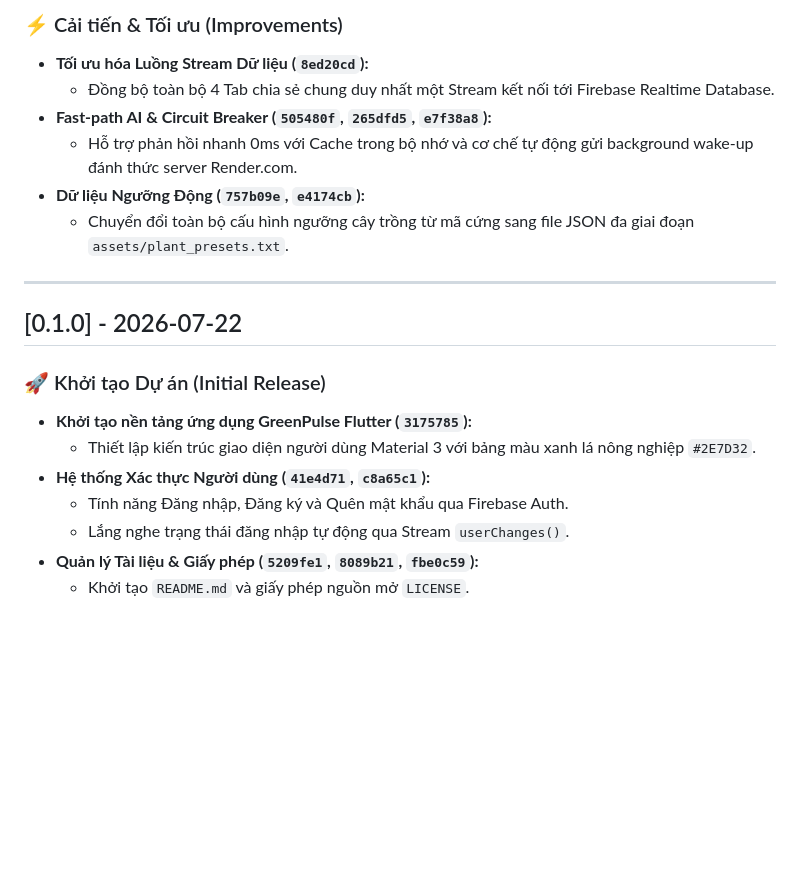
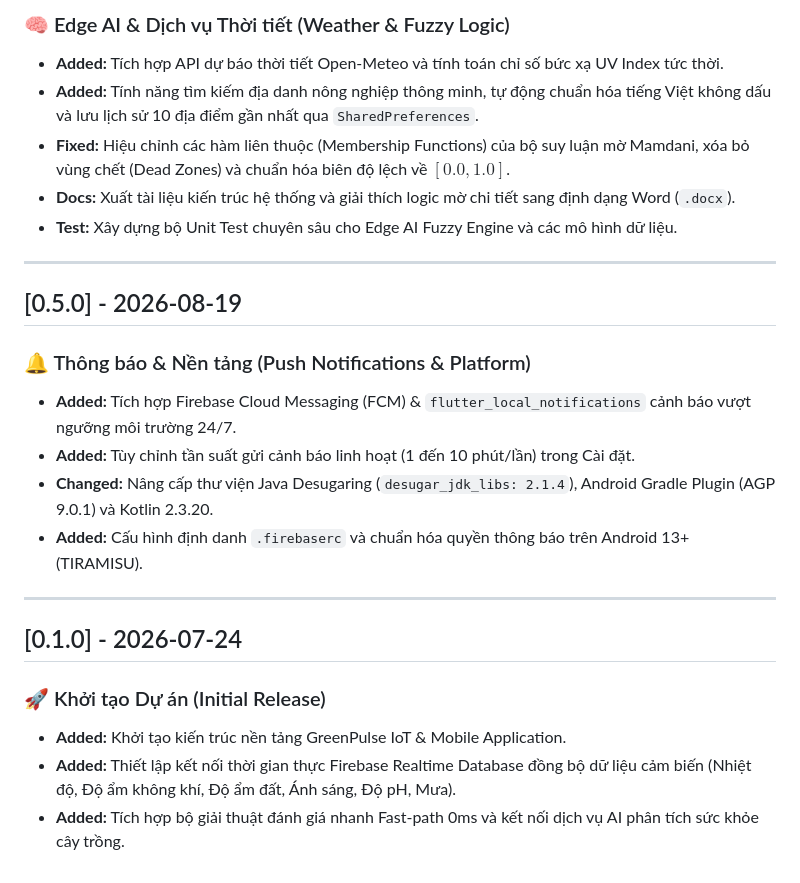
Before and after one commit to THEWAZARUDO/greenpulse, a Markdown page: CHANGELOG.md, the part around one of its changes. GitHub-like rendering; blank space fills up the shorter version.

```diff
--- a/CHANGELOG.md
+++ b/CHANGELOG.md
@@ -56,21 +45,26 @@ Tất cả các thay đổi, nâng cấp và sửa lỗi của dự án **GreenP
 
-### ⚡ Cải tiến & Tối ưu (Improvements)
-- **Tối ưu hóa Luồng Stream Dữ liệu (`8ed20cd`):**
-  - Đồng bộ toàn bộ 4 Tab chia sẻ chung duy nhất một Stream kết nối tới Firebase Realtime Database.
-- **Fast-path AI & Circuit Breaker (`505480f`, `265dfd5`, `e7f38a8`):**
-  - Hỗ trợ phản hồi nhanh 0ms với Cache trong bộ nhớ và cơ chế tự động gửi background wake-up đánh thức server Render.com.
-- **Dữ liệu Ngưỡng Động (`757b09e`, `e4174cb`):**
-  - Chuyển đổi toàn bộ cấu hình ngưỡng cây trồng từ mã cứng sang file JSON đa giai đoạn `assets/plant_presets.txt`.
+### 🧠 Edge AI & Dịch vụ Thời tiết (Weather & Fuzzy Logic)
+* **Added:** Tích hợp API dự báo thời tiết Open-Meteo và tính toán chỉ số bức xạ UV Index tức thời.
+* **Added:** Tính năng tìm kiếm địa danh nông nghiệp thông minh, tự động chuẩn hóa tiếng Việt không dấu và lưu lịch sử 10 địa điểm gần nhất qua `SharedPreferences`.
+* **Fixed:** Hiệu chỉnh các hàm liên thuộc (Membership Functions) của bộ suy luận mờ Mamdani, xóa bỏ vùng chết (Dead Zones) và chuẩn hóa biên độ lệch về $[0.0, 1.0]$.
+* **Docs:** Xuất tài liệu kiến trúc hệ thống và giải thích logic mờ chi tiết sang định dạng Word (`.docx`).
+* **Test:** Xây dựng bộ Unit Test chuyên sâu cho Edge AI Fuzzy Engine và các mô hình dữ liệu.
 
 ---
 
-## [0.1.0] - 2026-07-22
+## [0.5.0] - 2026-08-19
+
+### 🔔 Thông báo & Nền tảng (Push Notifications & Platform)
+* **Added:** Tích hợp Firebase Cloud Messaging (FCM) & `flutter_local_notifications` cảnh báo vượt ngưỡng môi trường 24/7.
+* **Added:** Tùy chỉnh tần suất gửi cảnh báo linh hoạt (1 đến 10 phút/lần) trong Cài đặt.
+* **Changed:** Nâng cấp thư viện Java Desugaring (`desugar_jdk_libs: 2.1.4`), Android Gradle Plugin (AGP 9.0.1) và Kotlin 2.3.20.
+* **Added:** Cấu hình định danh `.firebaserc` và chuẩn hóa quyền thông báo trên Android 13+ (TIRAMISU).
+
+---
+
+## [0.1.0] - 2026-07-24
 
 ### 🚀 Khởi tạo Dự án (Initial Release)
-- **Khởi tạo nền tảng ứng dụng GreenPulse Flutter (`3175785`):**
-  - Thiết lập kiến trúc giao diện người dùng Material 3 với bảng màu xanh lá nông nghiệp `#2E7D32`.
-- **Hệ thống Xác thực Người dùng (`41e4d71`, `c8a65c1`):**
-  - Tính năng Đăng nhập, Đăng ký và Quên mật khẩu qua Firebase Auth.
-  - Lắng nghe trạng thái đăng nhập tự động qua Stream `userChanges()`.
-- **Quản lý Tài liệu & Giấy phép (`5209fe1`, `8089b21`, `fbe0c59`):**
-  - Khởi tạo `README.md` và giấy phép nguồn mở `LICENSE`.
+* **Added:** Khởi tạo kiến trúc nền tảng GreenPulse IoT & Mobile Application.
+* **Added:** Thiết lập kết nối thời gian thực Firebase Realtime Database đồng bộ dữ liệu cảm biến (Nhiệt độ, Độ ẩm không khí, Độ ẩm đất, Ánh sáng, Độ pH, Mưa).
+* **Added:** Tích hợp bộ giải thuật đánh giá nhanh Fast-path 0ms và kết nối dịch vụ AI phân tích sức khỏe cây trồng.
```
Also changed, not shown: other parts of CHANGELOG.md (+29 -40 lines).
